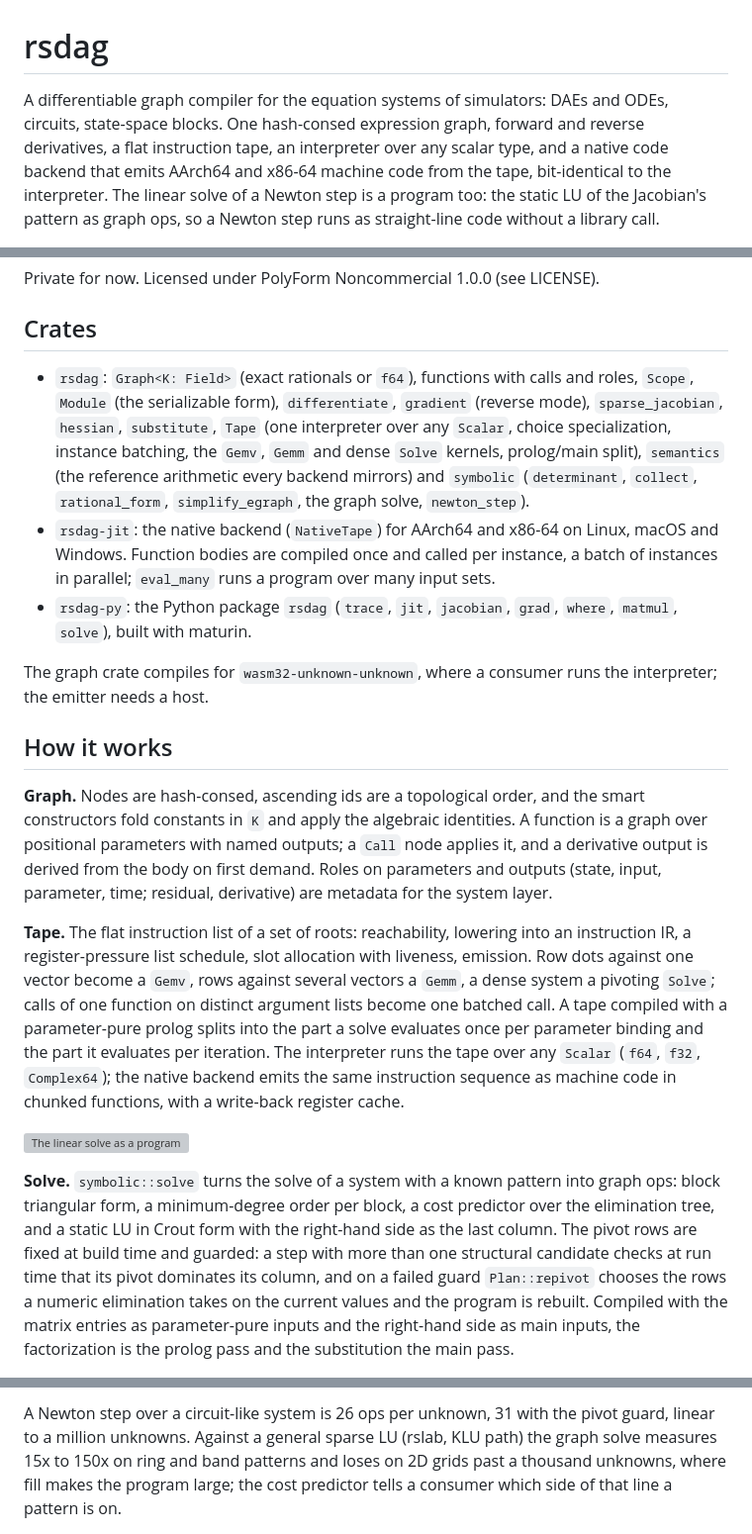
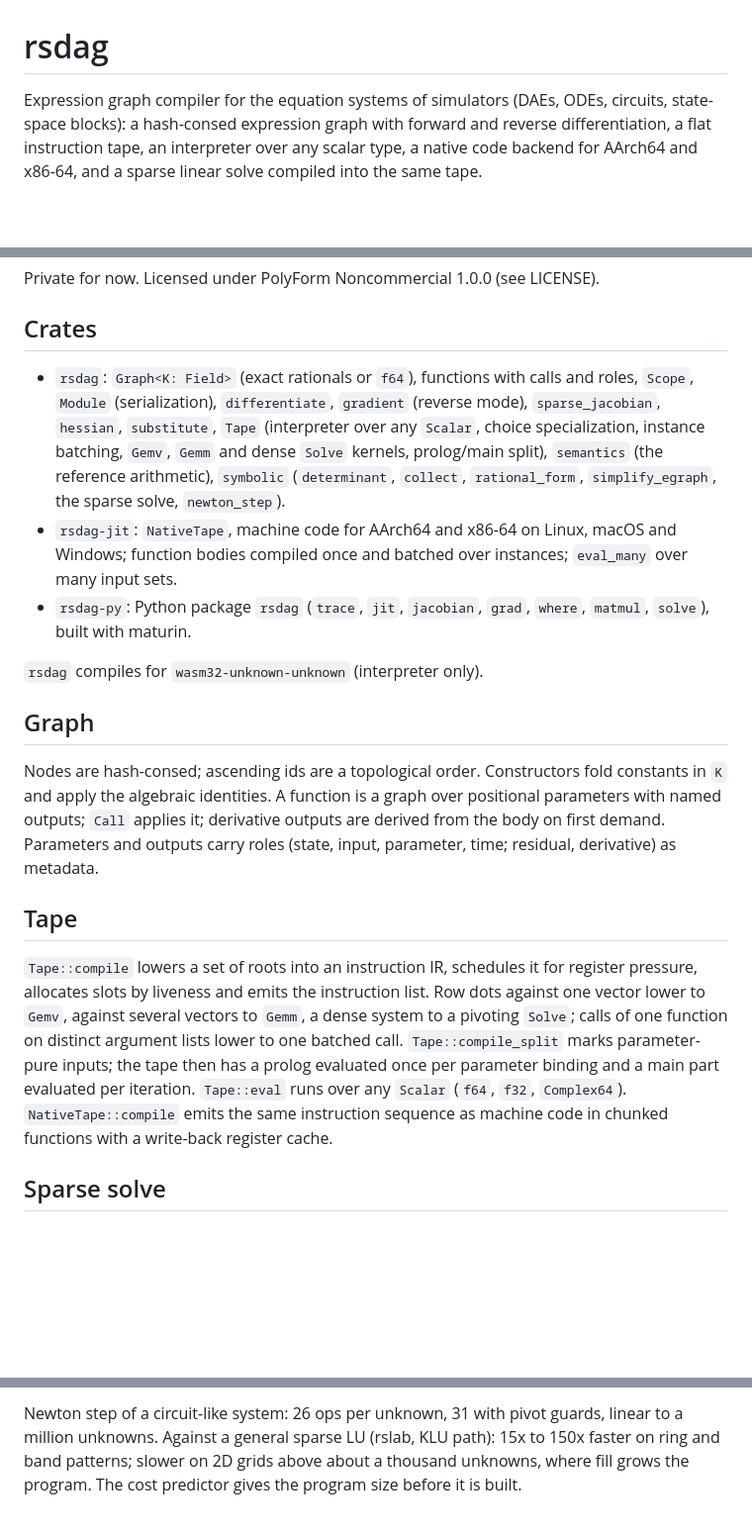
Before and after one commit to milanofthe/rsdag, a Markdown page: README.md, 3 parts joined by grey strips. Shown at 99% size. GitHub-like rendering; blank space fills up the shorter version; grey boxes are pictures that could not be loaded.

Commit message:
README in plain technical prose (#83)
Co-authored-by: milanofthe <milanofthe@users.noreply.github.com>

```diff
--- a/README.md
+++ b/README.md
@@ -1,11 +1,8 @@
 # rsdag
 
-A differentiable graph compiler for the equation systems of simulators:
-DAEs and ODEs, circuits, state-space blocks. One hash-consed expression
-graph, forward and reverse derivatives, a flat instruction tape, an
-interpreter over any scalar type, and a native code backend that emits
-AArch64 and x86-64 machine code from the tape, bit-identical to the
-interpreter. The linear solve of a Newton step is a program too: the static
-LU of the Jacobian's pattern as graph ops, so a Newton step runs as
-straight-line code without a library call.
+Expression graph compiler for the equation systems of simulators (DAEs,
+ODEs, circuits, state-space blocks): a hash-consed expression graph with
+forward and reverse differentiation, a flat instruction tape, an
+interpreter over any scalar type, a native code backend for AArch64 and
+x86-64, and a sparse linear solve compiled into the same tape.
 
@@ -16,54 +13,42 @@ Private for now. Licensed under PolyForm Noncommercial 1.0.0 (see LICENSE).
 ## Crates
 
 - `rsdag`: `Graph<K: Field>` (exact rationals or `f64`), functions with
-  calls and roles, `Scope`, `Module` (the serializable form), `differentiate`,
+  calls and roles, `Scope`, `Module` (serialization), `differentiate`,
   `gradient` (reverse mode), `sparse_jacobian`, `hessian`, `substitute`,
-  `Tape` (one interpreter over any `Scalar`, choice specialization, instance
-  batching, the `Gemv`, `Gemm` and dense `Solve` kernels, prolog/main
-  split), `semantics` (the reference arithmetic every backend mirrors) and
-  `symbolic` (`determinant`, `collect`, `rational_form`, `simplify_egraph`,
-  the graph solve, `newton_step`).
-- `rsdag-jit`: the native backend (`NativeTape`) for AArch64 and x86-64 on
-  Linux, macOS and Windows. Function bodies are compiled once and called per
-  instance, a batch of instances in parallel; `eval_many` runs a program
-  over many input sets.
-- `rsdag-py`: the Python package `rsdag` (`trace`, `jit`, `jacobian`,
-  `grad`, `where`, `matmul`, `solve`), built with maturin.
+  `Tape` (interpreter over any `Scalar`, choice specialization, instance
+  batching, `Gemv`, `Gemm` and dense `Solve` kernels, prolog/main split),
+  `semantics` (the reference arithmetic), `symbolic` (`determinant`,
+  `collect`, `rational_form`, `simplify_egraph`, the sparse solve,
+  `newton_step`).
+- `rsdag-jit`: `NativeTape`, machine code for AArch64 and x86-64 on Linux,
+  macOS and Windows; function bodies compiled once and batched over
+  instances; `eval_many` over many input sets.
+- `rsdag-py`: Python package `rsdag` (`trace`, `jit`, `jacobian`, `grad`,
+  `where`, `matmul`, `solve`), built with maturin.
 
-The graph crate compiles for `wasm32-unknown-unknown`, where a consumer runs
-the interpreter; the emitter needs a host.
+`rsdag` compiles for `wasm32-unknown-unknown` (interpreter only).
 
-## How it works
+## Graph
 
-**Graph.** Nodes are hash-consed, ascending ids are a topological order,
-and the smart constructors fold constants in `K` and apply the algebraic
-identities. A function is a graph over positional parameters with named
-outputs; a `Call` node applies it, and a derivative output is derived from
-the body on first demand. Roles on parameters and outputs (state, input,
-parameter, time; residual, derivative) are metadata for the system layer.
+Nodes are hash-consed; ascending ids are a topological order. Constructors
+fold constants in `K` and apply the algebraic identities. A function is a
+graph over positional parameters with named outputs; `Call` applies it;
+derivative outputs are derived from the body on first demand. Parameters
+and outputs carry roles (state, input, parameter, time; residual,
+derivative) as metadata.
 
-**Tape.** The flat instruction list of a set of roots: reachability,
-lowering into an instruction IR, a register-pressure list schedule, slot
-allocation with liveness, emission. Row dots against one vector become a
-`Gemv`, rows against several vectors a `Gemm`, a dense system a pivoting
-`Solve`; calls of one function on distinct argument lists become one
-batched call. A tape compiled with a parameter-pure prolog splits into the
-part a solve evaluates once per parameter binding and the part it
-evaluates per iteration. The interpreter runs the tape over any `Scalar`
-(`f64`, `f32`, `Complex64`); the native backend emits the same instruction
-sequence as machine code in chunked functions, with a write-back register
-cache.
+## Tape
 
-![The linear solve as a program](docs/diagrams/solve.svg)
+`Tape::compile` lowers a set of roots into an instruction IR, schedules it
+for register pressure, allocates slots by liveness and emits the
+instruction list. Row dots against one vector lower to `Gemv`, against
+several vectors to `Gemm`, a dense system to a pivoting `Solve`; calls of
+one function on distinct argument lists lower to one batched call.
+`Tape::compile_split` marks parameter-pure inputs; the tape then has a
+prolog evaluated once per parameter binding and a main part evaluated per
+iteration. `Tape::eval` runs over any `Scalar` (`f64`, `f32`, `Complex64`).
+`NativeTape::compile` emits the same instruction sequence as machine code
+in chunked functions with a write-back register cache.
 
-**Solve.** `symbolic::solve` turns the solve of a system with a known
-pattern into graph ops: block triangular form, a minimum-degree order per
-block, a cost predictor over the elimination tree, and a static LU in Crout
-form with the right-hand side as the last column. The pivot rows are fixed
-at build time and guarded: a step with more than one structural candidate
-checks at run time that its pivot dominates its column, and on a failed
-guard `Plan::repivot` chooses the rows a numeric elimination takes on the
-current values and the program is rebuilt. Compiled with the matrix
-entries as parameter-pure inputs and the right-hand side as main inputs,
-the factorization is the prolog pass and the substitution the main pass.
+## Sparse solve
 
@@ -110,8 +113,7 @@ nanoseconds per op on a large program.
 
-A Newton step over a circuit-like system is 26 ops per unknown, 31 with the
-pivot guard, linear to a million unknowns. Against a general sparse LU
-(rslab, KLU path) the graph solve measures 15x to 150x on ring and band
-patterns and loses on 2D grids past a thousand unknowns, where fill makes
-the program large; the cost predictor tells a consumer which side of that
-line a pattern is on.
+Newton step of a circuit-like system: 26 ops per unknown, 31 with pivot
+guards, linear to a million unknowns. Against a general sparse LU (rslab,
+KLU path): 15x to 150x faster on ring and band patterns; slower on 2D grids
+above about a thousand unknowns, where fill grows the program. The cost
+predictor gives the program size before it is built.
 
```
Also changed, not shown: other parts of README.md (+49 -32 lines).
